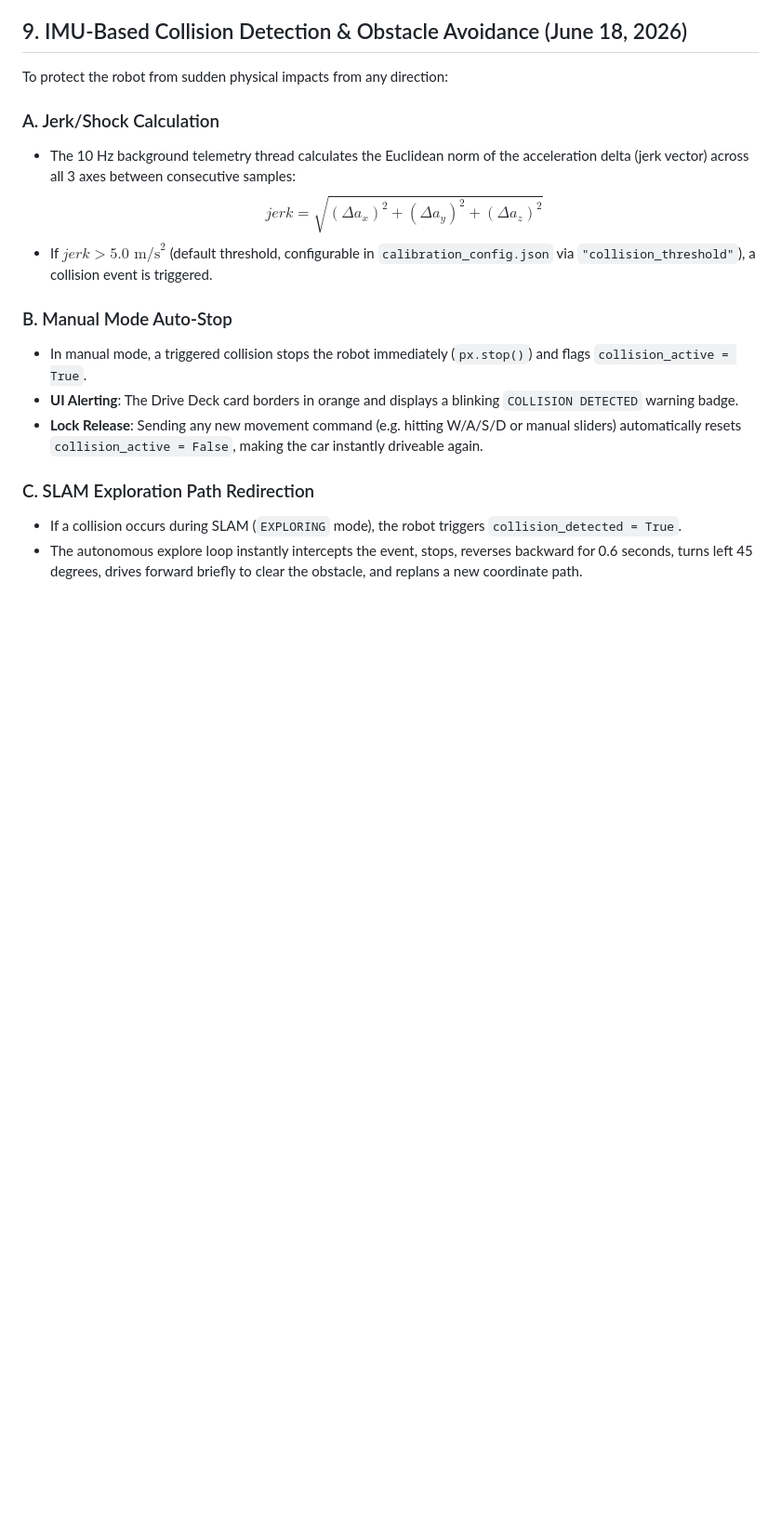
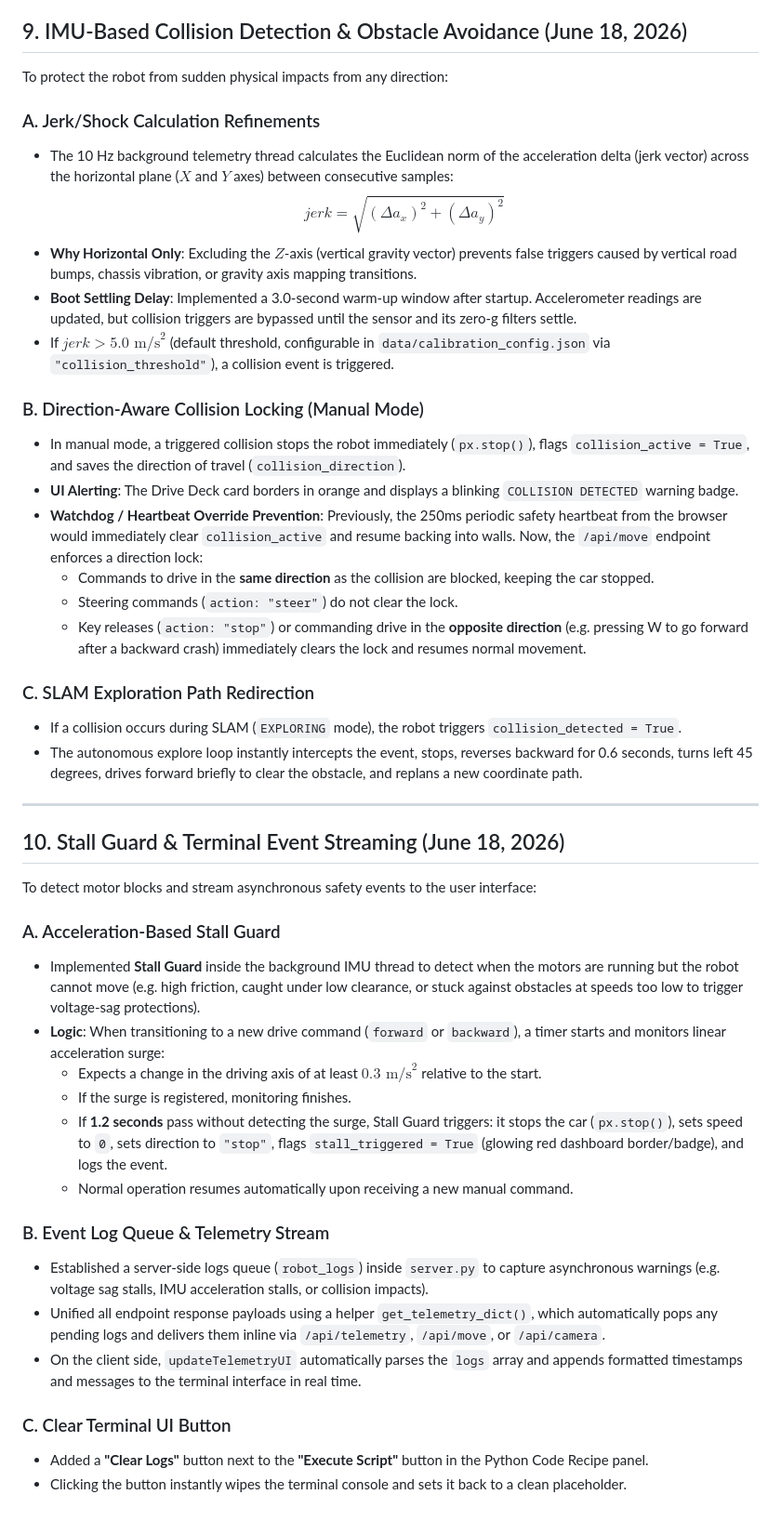
Before and after one commit to tarobins/picar-x-control, a Markdown page: gemini.md, the part around the change. Shown at 93% size. Rendered like a GitHub page; blank space fills up the shorter version.

Commit message:
docs: update gemini.md with stall guard, event logs, clear button, and shock formula refinements

```diff
--- a/gemini.md
+++ b/gemini.md
@@ -221,16 +221,44 @@ Because the sensor can be physically mounted in any arbitrary layout, the calibr
 
 To protect the robot from sudden physical impacts from any direction:
 
-### A. Jerk/Shock Calculation
-- The 10 Hz background telemetry thread calculates the Euclidean norm of the acceleration delta (jerk vector) across all 3 axes between consecutive samples:
-  $$jerk = \sqrt{(\Delta a_x)^2 + (\Delta a_y)^2 + (\Delta a_z)^2}$$
-- If $jerk > 5.0 \text{ m/s}^2$ (default threshold, configurable in `calibration_config.json` via `"collision_threshold"`), a collision event is triggered.
+### A. Jerk/Shock Calculation Refinements
+- The 10 Hz background telemetry thread calculates the Euclidean norm of the acceleration delta (jerk vector) across the horizontal plane ($X$ and $Y$ axes) between consecutive samples:
+  $$jerk = \sqrt{(\Delta a_x)^2 + (\Delta a_y)^2}$$
+- **Why Horizontal Only**: Excluding the $Z$-axis (vertical gravity vector) prevents false triggers caused by vertical road bumps, chassis vibration, or gravity axis mapping transitions.
+- **Boot Settling Delay**: Implemented a 3.0-second warm-up window after startup. Accelerometer readings are updated, but collision triggers are bypassed until the sensor and its zero-g filters settle.
+- If $jerk > 5.0 \text{ m/s}^2$ (default threshold, configurable in `data/calibration_config.json` via `"collision_threshold"`), a collision event is triggered.
 
-### B. Manual Mode Auto-Stop
-- In manual mode, a triggered collision stops the robot immediately (`px.stop()`) and flags `collision_active = True`.
+### B. Direction-Aware Collision Locking (Manual Mode)
+- In manual mode, a triggered collision stops the robot immediately (`px.stop()`), flags `collision_active = True`, and saves the direction of travel (`collision_direction`).
 - **UI Alerting**: The Drive Deck card borders in orange and displays a blinking `COLLISION DETECTED` warning badge.
-- **Lock Release**: Sending any new movement command (e.g. hitting W/A/S/D or manual sliders) automatically resets `collision_active = False`, making the car instantly driveable again.
+- **Watchdog / Heartbeat Override Prevention**: Previously, the 250ms periodic safety heartbeat from the browser would immediately clear `collision_active` and resume backing into walls. Now, the `/api/move` endpoint enforces a direction lock:
+  - Commands to drive in the **same direction** as the collision are blocked, keeping the car stopped.
+  - Steering commands (`action: "steer"`) do not clear the lock.
+  - Key releases (`action: "stop"`) or commanding drive in the **opposite direction** (e.g. pressing W to go forward after a backward crash) immediately clears the lock and resumes normal movement.
 
 ### C. SLAM Exploration Path Redirection
 - If a collision occurs during SLAM (`EXPLORING` mode), the robot triggers `collision_detected = True`.
 - The autonomous explore loop instantly intercepts the event, stops, reverses backward for 0.6 seconds, turns left 45 degrees, drives forward briefly to clear the obstacle, and replans a new coordinate path.
+
+---
+
+## 10. Stall Guard & Terminal Event Streaming (June 18, 2026)
+
+To detect motor blocks and stream asynchronous safety events to the user interface:
+
+### A. Acceleration-Based Stall Guard
+- Implemented **Stall Guard** inside the background IMU thread to detect when the motors are running but the robot cannot move (e.g. high friction, caught under low clearance, or stuck against obstacles at speeds too low to trigger voltage-sag protections).
+- **Logic**: When transitioning to a new drive command (`forward` or `backward`), a timer starts and monitors linear acceleration surge:
+  - Expects a change in the driving axis of at least $0.3 \text{ m/s}^2$ relative to the start.
+  - If the surge is registered, monitoring finishes.
+  - If **1.2 seconds** pass without detecting the surge, Stall Guard triggers: it stops the car (`px.stop()`), sets speed to `0`, sets direction to `"stop"`, flags `stall_triggered = True` (glowing red dashboard border/badge), and logs the event.
+  - Normal operation resumes automatically upon receiving a new manual command.
+
+### B. Event Log Queue & Telemetry Stream
+- Established a server-side logs queue (`robot_logs`) inside `server.py` to capture asynchronous warnings (e.g. voltage sag stalls, IMU acceleration stalls, or collision impacts).
+- Unified all endpoint response payloads using a helper `get_telemetry_dict()`, which automatically pops any pending logs and delivers them inline via `/api/telemetry`, `/api/move`, or `/api/camera`.
+- On the client side, `updateTelemetryUI` automatically parses the `logs` array and appends formatted timestamps and messages to the terminal interface in real time.
+
+### C. Clear Terminal UI Button
+- Added a **"Clear Logs"** button next to the **"Execute Script"** button in the Python Code Recipe panel.
+- Clicking the button instantly wipes the terminal console and sets it back to a clean placeholder.
```
